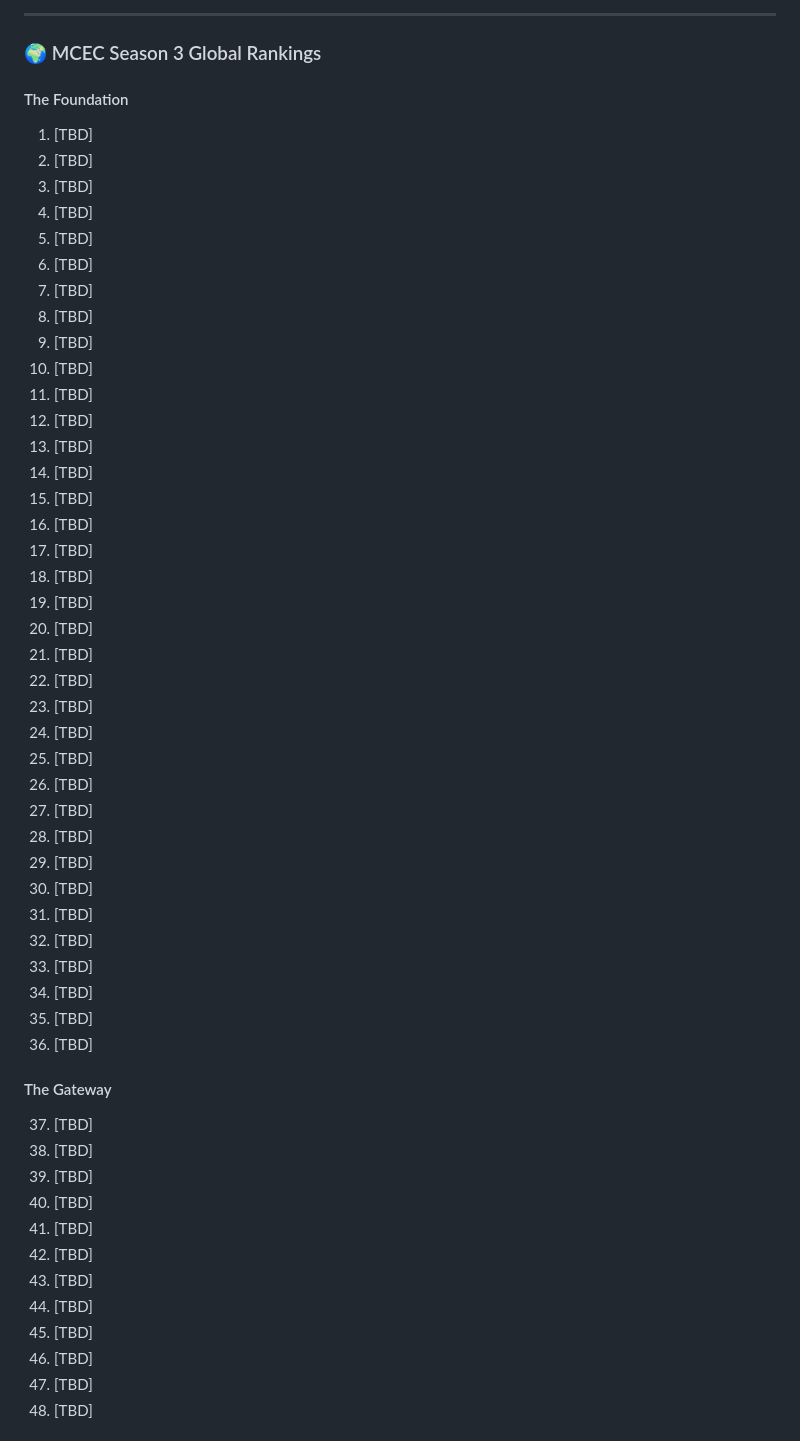
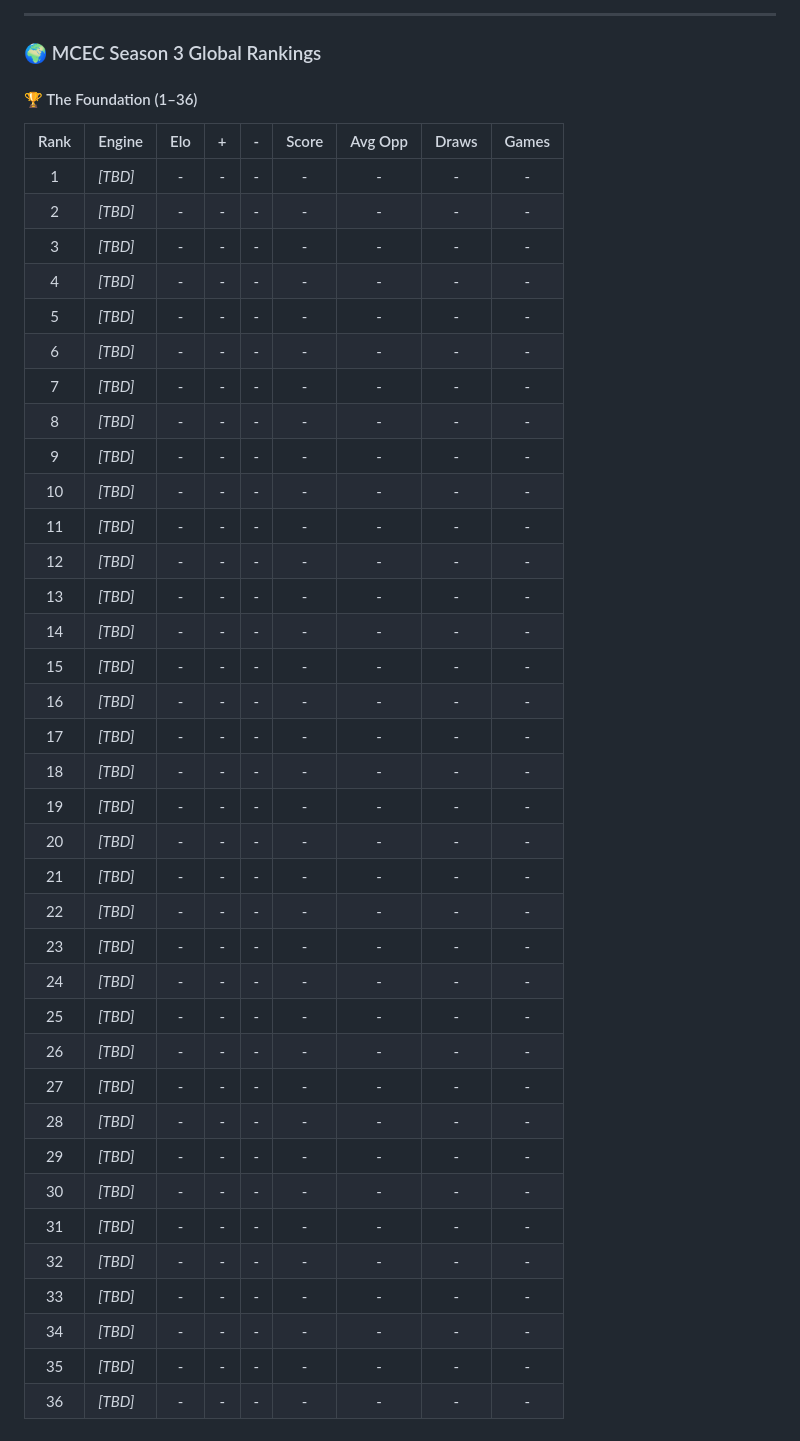
Before and after one commit to Arzam18/Mobile-Chess-Engine-Circuit, a Markdown page: README.md, the part around one of its changes. Drawn GitHub-style.

```diff
--- a/README.md
+++ b/README.md
@@ -26,55 +26,44 @@ MCEC Season 3 is strictly capped at **72 engines** and operates on a core **half
 
 ### 🌍 MCEC Season 3 Global Rankings
 
-#### The Foundation
-1. [TBD]
-2. [TBD]
-3. [TBD]
-4. [TBD]
-5. [TBD]
-6. [TBD]
-7. [TBD]
-8. [TBD]
-9. [TBD]
-10. [TBD]
-11. [TBD]
-12. [TBD]
-13. [TBD]
-14. [TBD]
-15. [TBD]
-16. [TBD]
-17. [TBD]
-18. [TBD]
-19. [TBD]
-20. [TBD]
-21. [TBD]
-22. [TBD]
-23. [TBD]
-24. [TBD]
-25. [TBD]
-26. [TBD]
-27. [TBD]
-28. [TBD]
-29. [TBD]
-30. [TBD]
-31. [TBD]
-32. [TBD]
-33. [TBD]
-34. [TBD]
-35. [TBD]
-36. [TBD]
+#### 🏆 The Foundation (1–36)
 
-#### The Gateway
-37. [TBD]
-38. [TBD]
-39. [TBD]
-40. [TBD]
-41. [TBD]
-42. [TBD]
-43. [TBD]
-44. [TBD]
-45. [TBD]
-46. [TBD]
-47. [TBD]
-48. [TBD]
+| Rank | Engine | Elo | + | - | Score | Avg Opp | Draws | Games |
+| :---: | :--- | :---: | :---: | :---: | :---: | :---: | :---: | :---: |
+| 1 | *[TBD]* | - | - | - | - | - | - | - |
+| 2 | *[TBD]* | - | - | - | - | - | - | - |
+| 3 | *[TBD]* | - | - | - | - | - | - | - |
+| 4 | *[TBD]* | - | - | - | - | - | - | - |
+| 5 | *[TBD]* | - | - | - | - | - | - | - |
+| 6 | *[TBD]* | - | - | - | - | - | - | - |
+| 7 | *[TBD]* | - | - | - | - | - | - | - |
+| 8 | *[TBD]* | - | - | - | - | - | - | - |
+| 9 | *[TBD]* | - | - | - | - | - | - | - |
+| 10 | *[TBD]* | - | - | - | - | - | - | - |
+| 11 | *[TBD]* | - | - | - | - | - | - | - |
+| 12 | *[TBD]* | - | - | - | - | - | - | - |
+| 13 | *[TBD]* | - | - | - | - | - | - | - |
+| 14 | *[TBD]* | - | - | - | - | - | - | - |
+| 15 | *[TBD]* | - | - | - | - | - | - | - |
+| 16 | *[TBD]* | - | - | - | - | - | - | - |
+| 17 | *[TBD]* | - | - | - | - | - | - | - |
+| 18 | *[TBD]* | - | - | - | - | - | - | - |
+| 19 | *[TBD]* | - | - | - | - | - | - | - |
+| 20 | *[TBD]* | - | - | - | - | - | - | - |
+| 21 | *[TBD]* | - | - | - | - | - | - | - |
+| 22 | *[TBD]* | - | - | - | - | - | - | - |
+| 23 | *[TBD]* | - | - | - | - | - | - | - |
+| 24 | *[TBD]* | - | - | - | - | - | - | - |
+| 25 | *[TBD]* | - | - | - | - | - | - | - |
+| 26 | *[TBD]* | - | - | - | - | - | - | - |
+| 27 | *[TBD]* | - | - | - | - | - | - | - |
+| 28 | *[TBD]* | - | - | - | - | - | - | - |
+| 29 | *[TBD]* | - | - | - | - | - | - | - |
+| 30 | *[TBD]* | - | - | - | - | - | - | - |
+| 31 | *[TBD]* | - | - | - | - | - | - | - |
+| 32 | *[TBD]* | - | - | - | - | - | - | - |
+| 33 | *[TBD]* | - | - | - | - | - | - | - |
+| 34 | *[TBD]* | - | - | - | - | - | - | - |
+| 35 | *[TBD]* | - | - | - | - | - | - | - |
+| 36 | *[TBD]* | - | - | - | - | - | - | - |
 
```
Also changed, not shown: other parts of README.md (+45 -25 lines).
